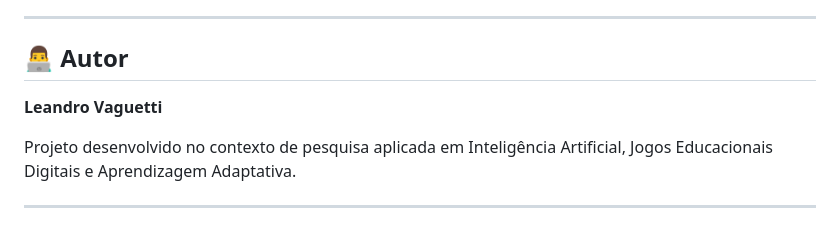
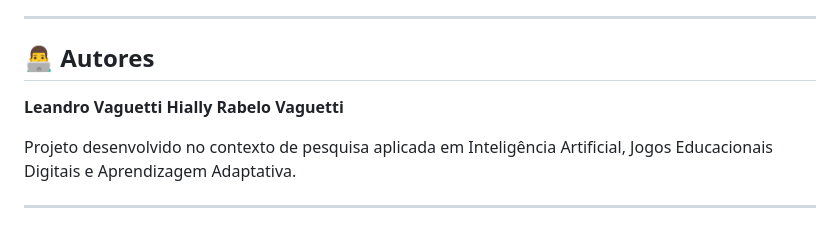
Before and after one commit to incluc0de/ALGame, a Markdown page: README.md, the part around the change. Rendered like a GitHub page.

Commit message:
adição de autor

```diff
--- a/README.md
+++ b/README.md
@@ -310,9 +310,10 @@ O projeto evolui a partir da proposta do **IncluCode**, investigando mecanismos
 
 ---
 
-## 👨‍💻 Autor
+## 👨‍💻 Autores
 
 **Leandro Vaguetti**
+**Hially Rabelo Vaguetti**
 
 Projeto desenvolvido no contexto de pesquisa aplicada em Inteligência Artificial, Jogos Educacionais Digitais e Aprendizagem Adaptativa.
 
```
